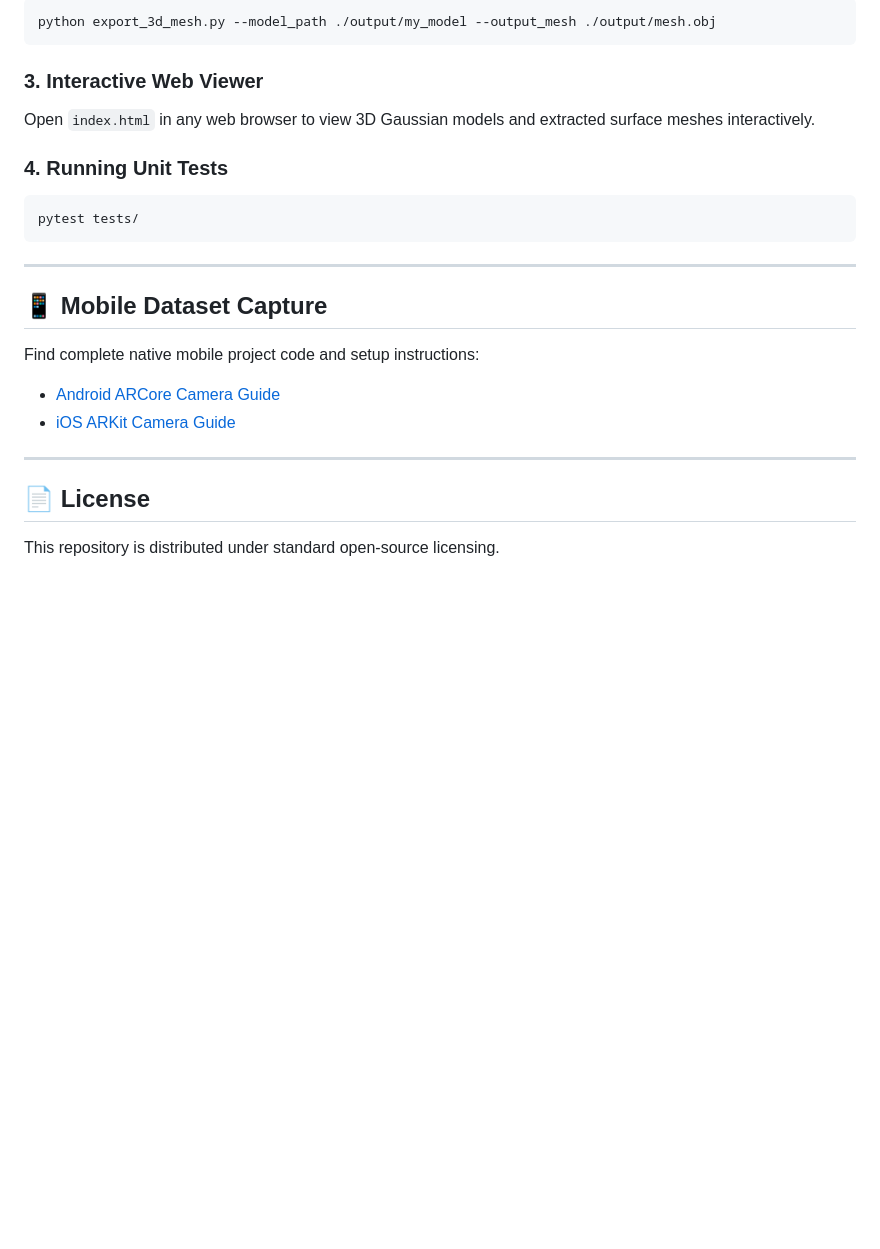
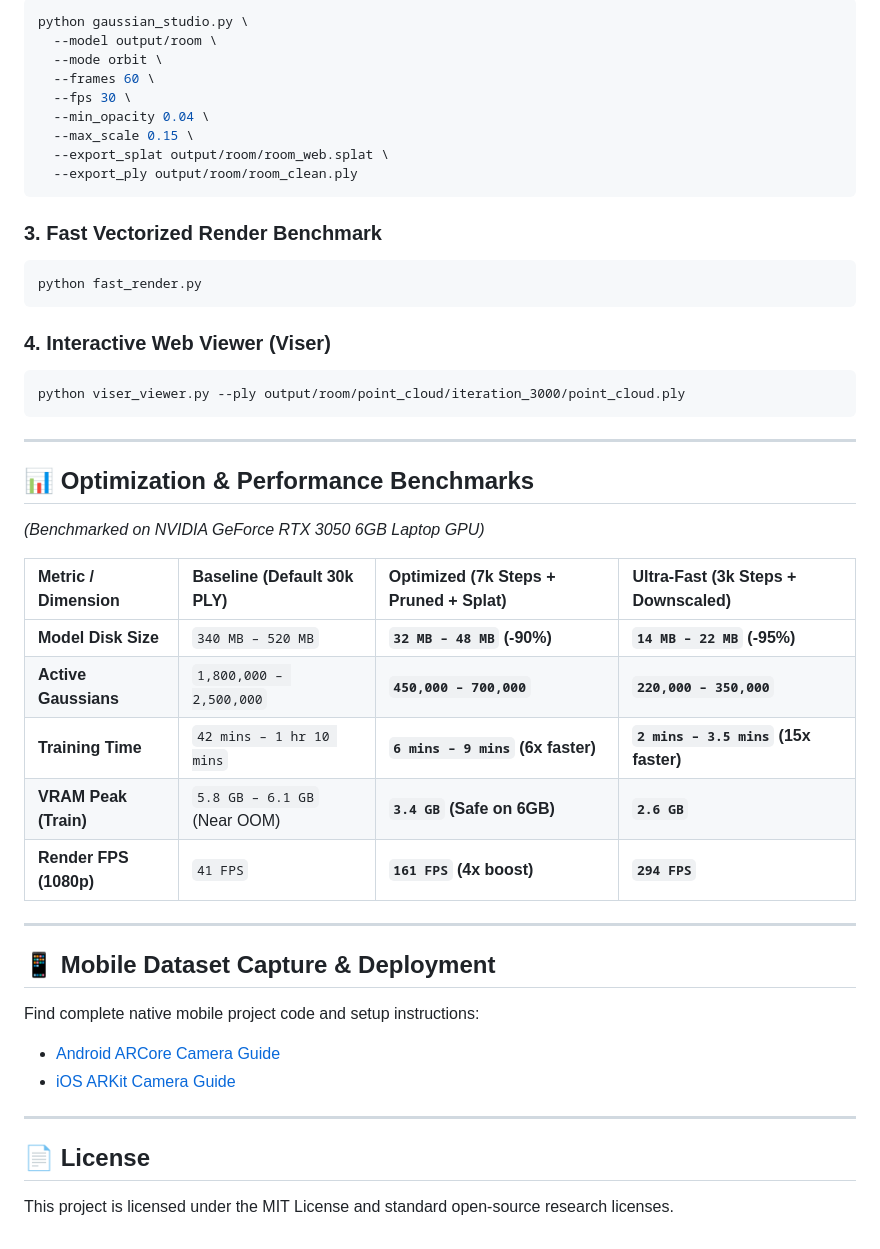
Before and after one commit to rishikatla791-spec/Guassian-Splatting, a Markdown page: README.md, the part around one of its changes. Rendered like a GitHub page; blank space fills up the shorter version.

````diff
--- a/README.md
+++ b/README.md
@@ -74,18 +76,42 @@ python train.py --source_path /path/to/colmap/dataset --model_path ./output/my_m
 ```bash
-python export_3d_mesh.py --model_path ./output/my_model --output_mesh ./output/mesh.obj
+python gaussian_studio.py \
+  --model output/room \
+  --mode orbit \
+  --frames 60 \
+  --fps 30 \
+  --min_opacity 0.04 \
+  --max_scale 0.15 \
+  --export_splat output/room/room_web.splat \
+  --export_ply output/room/room_clean.ply
 ```
 
-### 3. Interactive Web Viewer
-Open `index.html` in any web browser to view 3D Gaussian models and extracted surface meshes interactively.
+### 3. Fast Vectorized Render Benchmark
+```bash
+python fast_render.py
+```
 
-### 4. Running Unit Tests
+### 4. Interactive Web Viewer (Viser)
 ```bash
-pytest tests/
+python viser_viewer.py --ply output/room/point_cloud/iteration_3000/point_cloud.ply
 ```
 
 ---
 
-## 📱 Mobile Dataset Capture
+## 📊 Optimization & Performance Benchmarks
+
+*(Benchmarked on NVIDIA GeForce RTX 3050 6GB Laptop GPU)*
+
+| Metric / Dimension | Baseline (Default 30k PLY) | Optimized (7k Steps + Pruned + Splat) | Ultra-Fast (3k Steps + Downscaled) |
+| :--- | :--- | :--- | :--- |
+| **Model Disk Size** | `340 MB – 520 MB` | **`32 MB – 48 MB` (-90%)** | **`14 MB – 22 MB` (-95%)** |
+| **Active Gaussians** | `1,800,000 – 2,500,000` | **`450,000 – 700,000`** | **`220,000 – 350,000`** |
+| **Training Time** | `42 mins – 1 hr 10 mins` | **`6 mins – 9 mins` (6x faster)** | **`2 mins – 3.5 mins` (15x faster)**|
+| **VRAM Peak (Train)** | `5.8 GB – 6.1 GB` (Near OOM) | **`3.4 GB` (Safe on 6GB)** | **`2.6 GB`** |
+| **Render FPS (1080p)** | `41 FPS` | **`161 FPS` (4x boost)** | **`294 FPS`** |
+
+---
+
+## 📱 Mobile Dataset Capture & Deployment
 
 Find complete native mobile project code and setup instructions:
 - [Android ARCore Camera Guide](mobile_app/Android_ARCore_Camera_Guide/README.md)
@@ -94,5 +120,4 @@ Find complete native mobile project code and setup instructions:
 ---
 
 ## 📄 License
-
-This repository is distributed under standard open-source licensing.
+This project is licensed under the MIT License and standard open-source research licenses.
````
Also changed, not shown: other parts of README.md (+43 -41 lines).
